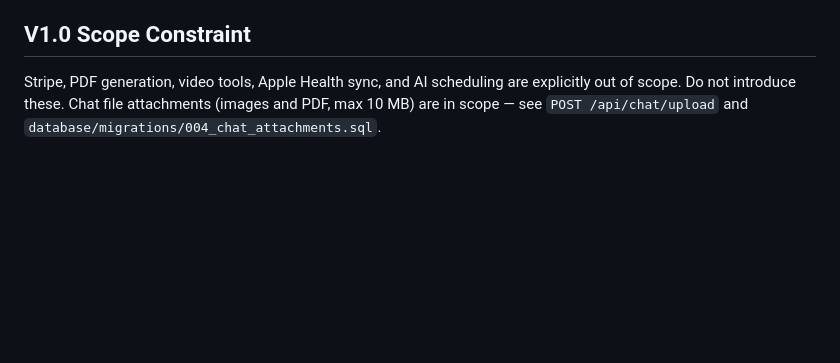
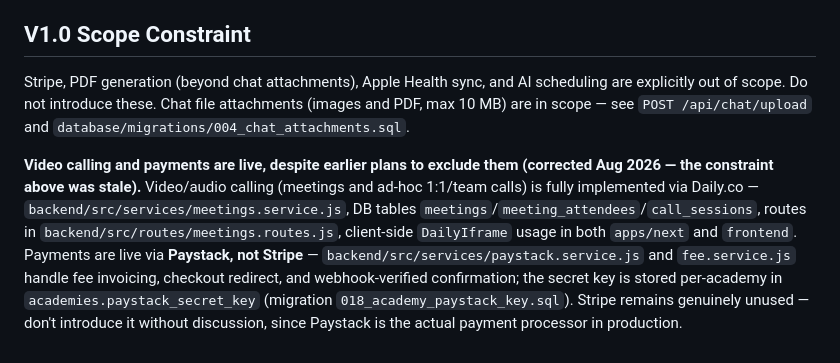
Before and after one commit to emma-2020/SAMS-v1.0, a Markdown page: CLAUDE.md, the part around the change. Rendered like a GitHub page; blank space fills up the shorter version.

Commit message:
docs: correct stale V1.0 scope constraint (video calling, payments are live)
CLAUDE.md claimed video tools were out of scope and only named Stripe
as an excluded payment provider. Neither reflects the actual codebase:
Daily.co video/audio calling is fully implemented (meetings, ad-hoc
calls), and Paystack (not Stripe) is fully integrated for real fee
payments. Corrected so future work — and future Claude Code sessions —
aren't misled into thinking these are unbuilt or need re-scoping.

Co-Authored-By: Claude Sonnet 5 <noreply@anthropic.com>

```diff
--- a/CLAUDE.md
+++ b/CLAUDE.md
@@ -148,5 +148,7 @@ SAMS-v1.0/
 - Capacitor is still in live-server mode (unaffected by any of the above) — see the Capacitor section above.
 
 ## V1.0 Scope Constraint
-Stripe, PDF generation, video tools, Apple Health sync, and AI scheduling are explicitly out of scope. Do not introduce these.
+Stripe, PDF generation (beyond chat attachments), Apple Health sync, and AI scheduling are explicitly out of scope. Do not introduce these.
 Chat file attachments (images and PDF, max 10 MB) are in scope — see `POST /api/chat/upload` and `database/migrations/004_chat_attachments.sql`.
+
+**Video calling and payments are live, despite earlier plans to exclude them (corrected Aug 2026 — the constraint above was stale).** Video/audio calling (meetings and ad-hoc 1:1/team calls) is fully implemented via Daily.co — `backend/src/services/meetings.service.js`, DB tables `meetings`/`meeting_attendees`/`call_sessions`, routes in `backend/src/routes/meetings.routes.js`, client-side `DailyIframe` usage in both `apps/next` and `frontend`. Payments are live via **Paystack, not Stripe** — `backend/src/services/paystack.service.js` and `fee.service.js` handle fee invoicing, checkout redirect, and webhook-verified confirmation; the secret key is stored per-academy in `academies.paystack_secret_key` (migration `018_academy_paystack_key.sql`). Stripe remains genuinely unused — don't introduce it without discussion, since Paystack is the actual payment processor in production.
```
